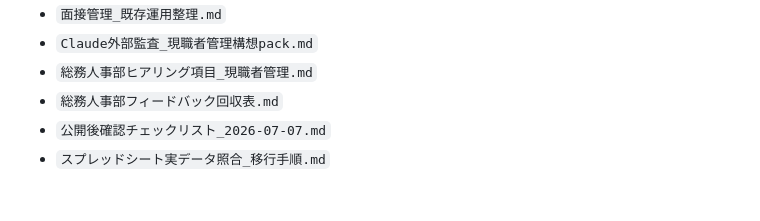
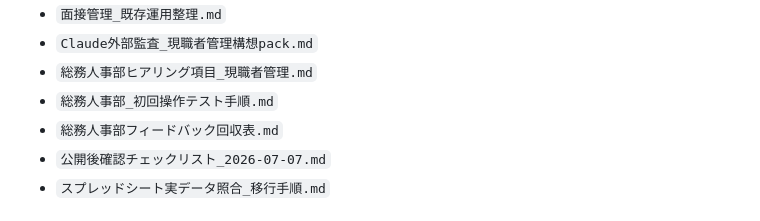
Before and after one commit to ideanow-shift/hr-investment-dashboard, a Markdown page: README.md, the part around the change. Drawn GitHub-style.

```diff
--- a/README.md
+++ b/README.md
@@ -96,6 +96,7 @@ Googleスプレッドシートは移行確認・バックアップ用途とし
 - `面接管理_既存運用整理.md`
 - `Claude外部監査_現職者管理構想pack.md`
 - `総務人事部ヒアリング項目_現職者管理.md`
+- `総務人事部_初回操作テスト手順.md`
 - `総務人事部フィードバック回収表.md`
 - `公開後確認チェックリスト_2026-07-07.md`
 - `スプレッドシート実データ照合_移行手順.md`
```
Also changed, not shown: 作業ログ_2026-07-07.md (+1 -0 lines), 総務人事部_初回操作テスト手順.md (added, +145 -0 lines).
